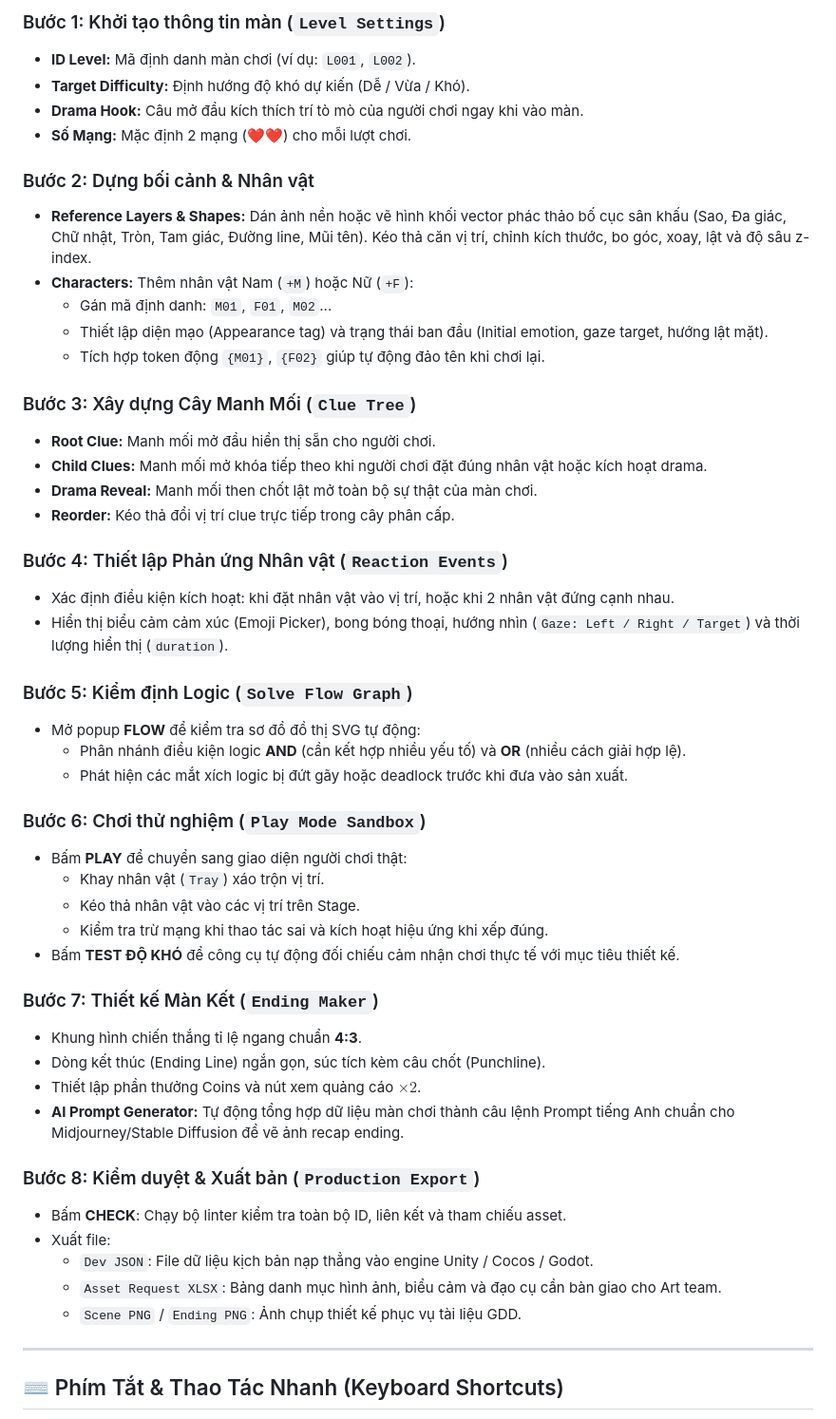
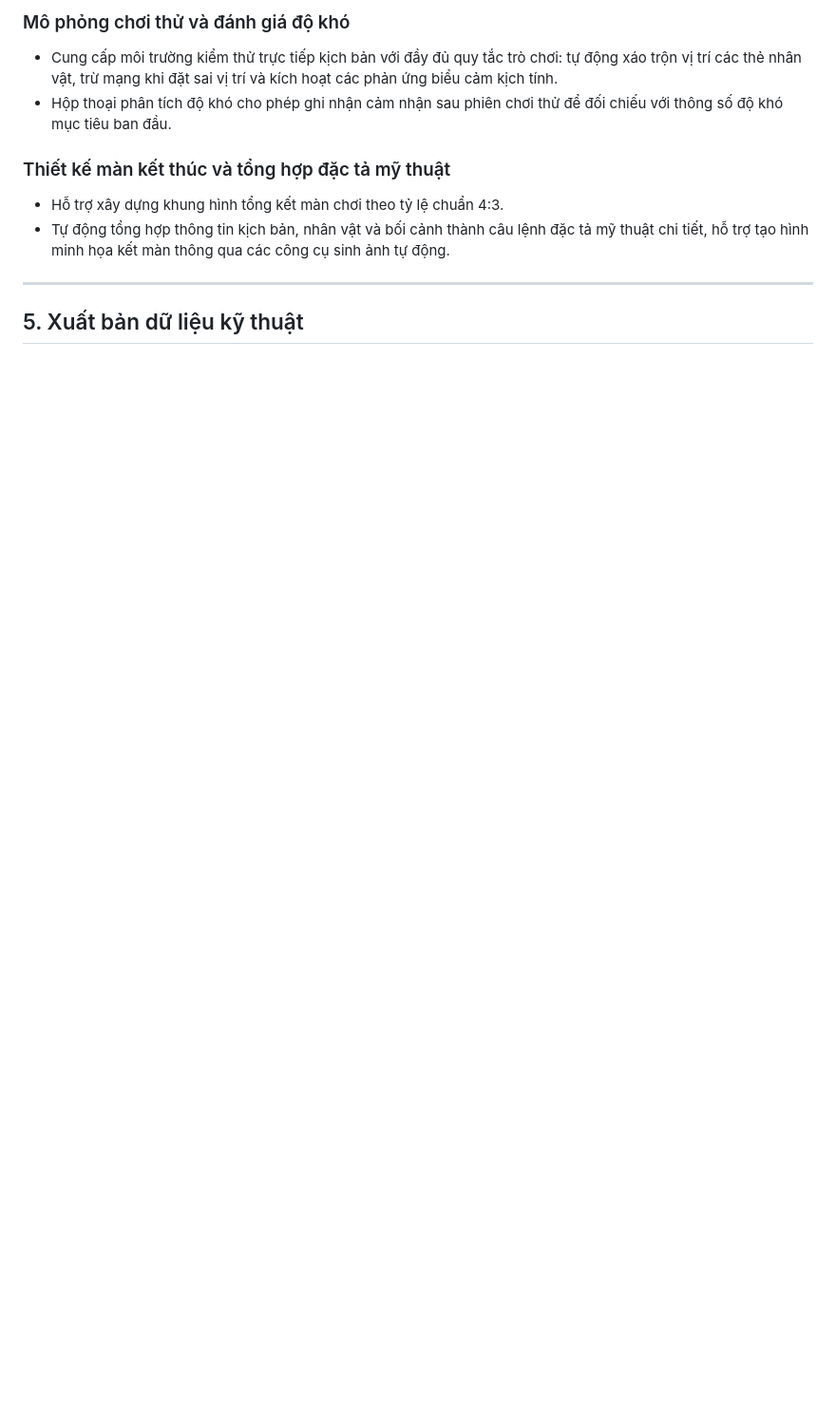
Before and after one commit to GLGT67/Tool_level_dramapuzzle, a Markdown page: README.md, the part around one of its changes. Shown at 95% size. GitHub-like rendering; blank space fills up the shorter version.

```diff
--- a/README.md
+++ b/README.md
@@ -129,53 +57,13 @@ graph LR
 
-### Bước 1: Khởi tạo thông tin màn (`Level Settings`)
-- **ID Level:** Mã định danh màn chơi (ví dụ: `L001`, `L002`).
-- **Target Difficulty:** Định hướng độ khó dự kiến (Dễ / Vừa / Khó).
-- **Drama Hook:** Câu mở đầu kích thích trí tò mò của người chơi ngay khi vào màn.
-- **Số Mạng:** Mặc định 2 mạng (❤️❤️) cho mỗi lượt chơi.
+### Mô phỏng chơi thử và đánh giá độ khó
+- Cung cấp môi trường kiểm thử trực tiếp kịch bản với đầy đủ quy tắc trò chơi: tự động xáo trộn vị trí các thẻ nhân vật, trừ mạng khi đặt sai vị trí và kích hoạt các phản ứng biểu cảm kịch tính.
+- Hộp thoại phân tích độ khó cho phép ghi nhận cảm nhận sau phiên chơi thử để đối chiếu với thông số độ khó mục tiêu ban đầu.
 
-### Bước 2: Dựng bối cảnh & Nhân vật
-- **Reference Layers & Shapes:** Dán ảnh nền hoặc vẽ hình khối vector phác thảo bố cục sân khấu (Sao, Đa giác, Chữ nhật, Tròn, Tam giác, Đường line, Mũi tên). Kéo thả căn vị trí, chỉnh kích thước, bo góc, xoay, lật và độ sâu z-index.
-- **Characters:** Thêm nhân vật Nam (`+M`) hoặc Nữ (`+F`):
-  - Gán mã định danh: `M01`, `F01`, `M02`...
-  - Thiết lập diện mạo (Appearance tag) và trạng thái ban đầu (Initial emotion, gaze target, hướng lật mặt).
-  - Tích hợp token động `{M01}`, `{F02}` giúp tự động đảo tên khi chơi lại.
-
-### Bước 3: Xây dựng Cây Manh Mối (`Clue Tree`)
-- **Root Clue:** Manh mối mở đầu hiển thị sẵn cho người chơi.
-- **Child Clues:** Manh mối mở khóa tiếp theo khi người chơi đặt đúng nhân vật hoặc kích hoạt drama.
-- **Drama Reveal:** Manh mối then chốt lật mở toàn bộ sự thật của màn chơi.
-- **Reorder:** Kéo thả đổi vị trí clue trực tiếp trong cây phân cấp.
-
-### Bước 4: Thiết lập Phản ứng Nhân vật (`Reaction Events`)
-- Xác định điều kiện kích hoạt: khi đặt nhân vật vào vị trí, hoặc khi 2 nhân vật đứng cạnh nhau.
-- Hiển thị biểu cảm cảm xúc (Emoji Picker), bong bóng thoại, hướng nhìn (`Gaze: Left / Right / Target`) và thời lượng hiển thị (`duration`).
-
-### Bước 5: Kiểm định Logic (`Solve Flow Graph`)
-- Mở popup **FLOW** để kiểm tra sơ đồ đồ thị SVG tự động:
-  - Phân nhánh điều kiện logic **AND** (cần kết hợp nhiều yếu tố) và **OR** (nhiều cách giải hợp lệ).
-  - Phát hiện các mắt xích logic bị đứt gãy hoặc deadlock trước khi đưa vào sản xuất.
-
-### Bước 6: Chơi thử nghiệm (`Play Mode Sandbox`)
-- Bấm **PLAY** để chuyển sang giao diện người chơi thật:
-  - Khay nhân vật (`Tray`) xáo trộn vị trí.
-  - Kéo thả nhân vật vào các vị trí trên Stage.
-  - Kiểm tra trừ mạng khi thao tác sai và kích hoạt hiệu ứng khi xếp đúng.
-- Bấm **TEST ĐỘ KHÓ** để công cụ tự động đối chiếu cảm nhận chơi thực tế với mục tiêu thiết kế.
-
-### Bước 7: Thiết kế Màn Kết (`Ending Maker`)
-- Khung hình chiến thắng tỉ lệ ngang chuẩn **4:3**.
-- Dòng kết thúc (Ending Line) ngắn gọn, súc tích kèm câu chốt (Punchline).
-- Thiết lập phần thưởng Coins và nút xem quảng cáo $\times 2$.
-- **AI Prompt Generator:** Tự động tổng hợp dữ liệu màn chơi thành câu lệnh Prompt tiếng Anh chuẩn cho Midjourney/Stable Diffusion để vẽ ảnh recap ending.
-
-### Bước 8: Kiểm duyệt & Xuất bản (`Production Export`)
-- Bấm **CHECK**: Chạy bộ linter kiểm tra toàn bộ ID, liên kết và tham chiếu asset.
-- Xuất file:
-  - `Dev JSON`: File dữ liệu kịch bản nạp thẳng vào engine Unity / Cocos / Godot.
-  - `Asset Request XLSX`: Bảng danh mục hình ảnh, biểu cảm và đạo cụ cần bàn giao cho Art team.
-  - `Scene PNG` / `Ending PNG`: Ảnh chụp thiết kế phục vụ tài liệu GDD.
+### Thiết kế màn kết thúc và tổng hợp đặc tả mỹ thuật
+- Hỗ trợ xây dựng khung hình tổng kết màn chơi theo tỷ lệ chuẩn 4:3.
+- Tự động tổng hợp thông tin kịch bản, nhân vật và bối cảnh thành câu lệnh đặc tả mỹ thuật chi tiết, hỗ trợ tạo hình minh họa kết màn thông qua các công cụ sinh ảnh tự động.
 
 ---
 
-## ⌨️ Phím Tắt & Thao Tác Nhanh (Keyboard Shortcuts)
+## 5. Xuất bản dữ liệu kỹ thuật
 
```
Also changed, not shown: other parts of README.md (+72 -128 lines).
